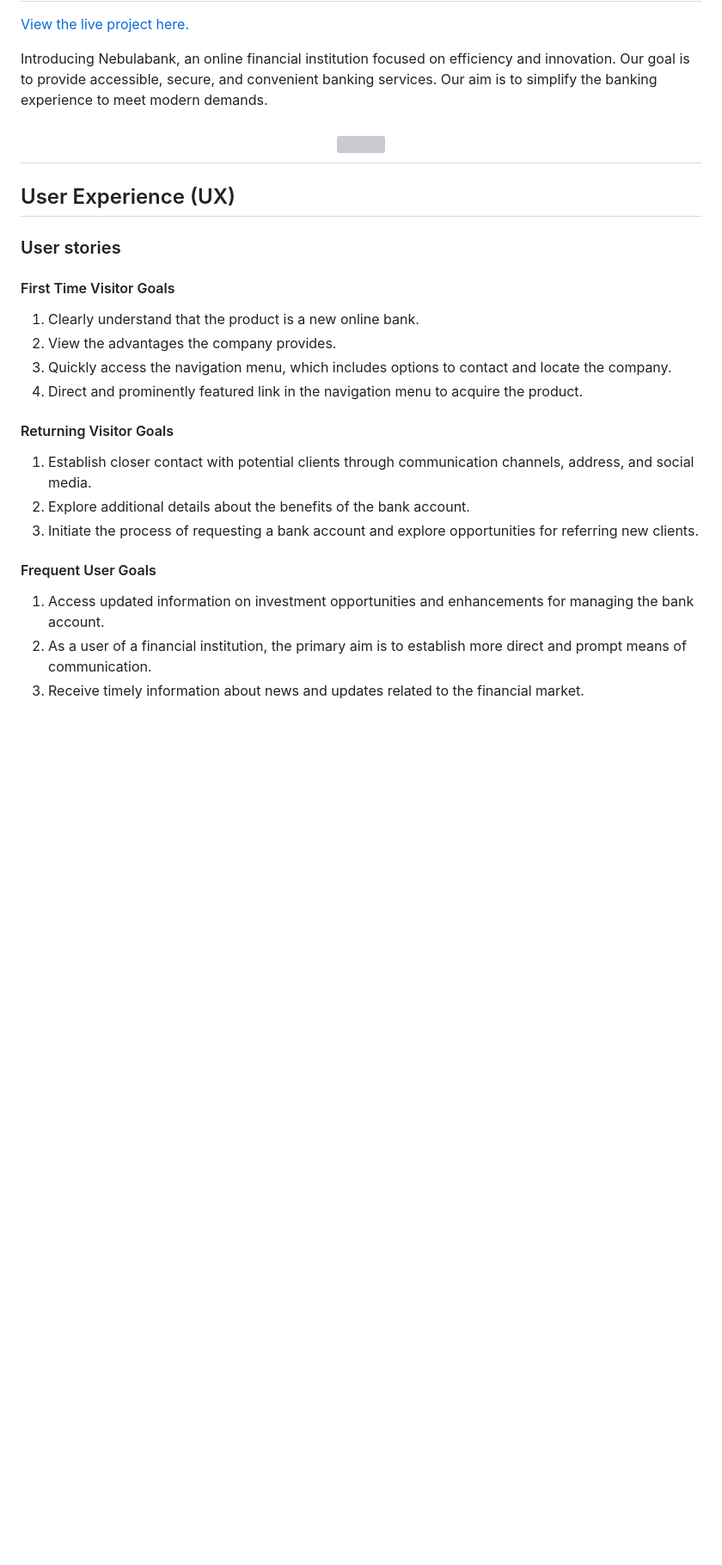
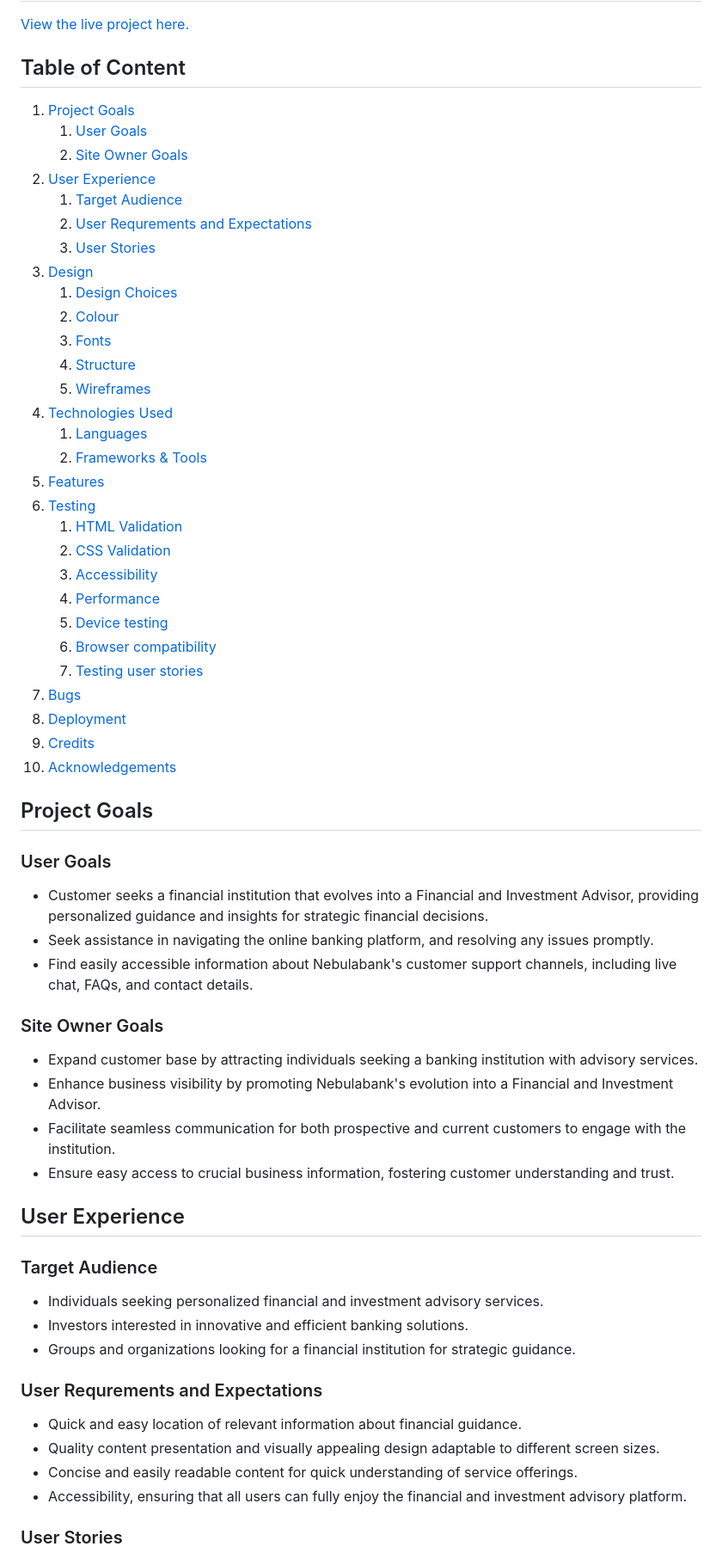
Before and after one commit to MarioLFB/P1CodeInstitute, a Markdown page: README.md, the part around the change printed below. Shown: that part at 86% size. GitHub-like rendering; blank space fills up the shorter version; grey boxes are pictures that could not be loaded.

Commit message:
add update to readme structure. add color palette img

```diff
--- a/README.md
+++ b/README.md
@@ -2,30 +5,64 @@
 
 [View the live project here.](https://mariolfb.github.io/P1CodeInstitute/)
 
-Introducing Nebulabank, an online financial institution focused on efficiency and innovation. Our goal is to provide accessible, secure, and convenient banking services. Our aim is to simplify the banking experience to meet modern demands.
+## Table of Content
 
-<h2 align="center"><img src="https://i.ibb.co/M2T5RhL/nebulabank.png"></h2>
+1. [Project Goals](#project-goals)
+    1. [User Goals](#user-goals)
+    2. [Site Owner Goals](#site-owner-goals)
+2. [User Experience](#user-experience)
+    1. [Target Audience](#target-audience)
+    2. [User Requrements and Expectations](#user-requrements-and-expectations)
+    3. [User Stories](#user-stories)
+3. [Design](#design)
+    1. [Design Choices](#design-choices)
+    2. [Colour](#colours)
+    3. [Fonts](#fonts)
+    4. [Structure](#structure)
+    5. [Wireframes](#wireframes)
+4. [Technologies Used](#technologies-used)
+    1. [Languages](#languages)
+    2. [Frameworks & Tools](#frameworks-&-tools)
+5. [Features](#features)
+6. [Testing](#validation)
+    1. [HTML Validation](#HTML-validation)
+    2. [CSS Validation](#CSS-validation)
+    3. [Accessibility](#accessibility)
+    4. [Performance](#performance)
+    5. [Device testing](#performing-tests-on-various-devices)
+    6. [Browser compatibility](#browser-compatability)
+    7. [Testing user stories](#testing-user-stories)
+8. [Bugs](#Bugs)
+9. [Deployment](#deployment)
+10. [Credits](#credits)
+11. [Acknowledgements](#acknowledgements)
 
-## User Experience (UX)
 
-### User stories
+## Project Goals
 
-#### First Time Visitor Goals
+### User Goals
+- Customer seeks a financial institution that evolves into a Financial and Investment Advisor, providing personalized guidance and insights for strategic financial decisions.
+- Seek assistance in navigating the online banking platform, and resolving any issues promptly.
+- Find easily accessible information about Nebulabank's customer support channels, including live chat, FAQs, and contact details.
 
-1. Clearly understand that the product is a new online bank.
-2. View the advantages the company provides.
-3. Quickly access the navigation menu, which includes options to contact and locate the company.
-4. Direct and prominently featured link in the navigation menu to acquire the product.
+### Site Owner Goals
+- Expand customer base by attracting individuals seeking a banking institution with advisory services.
+- Enhance business visibility by promoting Nebulabank's evolution into a Financial and Investment Advisor.
+- Facilitate seamless communication for both prospective and current customers to engage with the institution.
+- Ensure easy access to crucial business information, fostering customer understanding and trust.
 
-#### Returning Visitor Goals
+## User Experience
 
-1. Establish closer contact with potential clients through communication channels, address, and social media.
-2. Explore additional details about the benefits of the bank account.
-3. Initiate the process of requesting a bank account and explore opportunities for referring new clients.
+### Target Audience
+- Individuals seeking personalized financial and investment advisory services.
+- Investors interested in innovative and efficient banking solutions.
+- Groups and organizations looking for a financial institution for strategic guidance.
 
-#### Frequent User Goals
+### User Requrements and Expectations
+- Quick and easy location of relevant information about financial guidance.
+- Quality content presentation and visually appealing design adaptable to different screen sizes.
+- Concise and easily readable content for quick understanding of service offerings.
+- Accessibility, ensuring that all users can fully enjoy the financial and investment advisory platform.
 
-1. Access updated information on investment opportunities and enhancements for managing the bank account.
-2. As a user of a financial institution, the primary aim is to establish more direct and prompt means of communication.
-3. Receive timely information about news and updates related to the financial market.
+### User Stories
 
```
Also changed, not shown: other parts of README.md (+85 -24 lines), docs/features/colorpalette.png (added).
